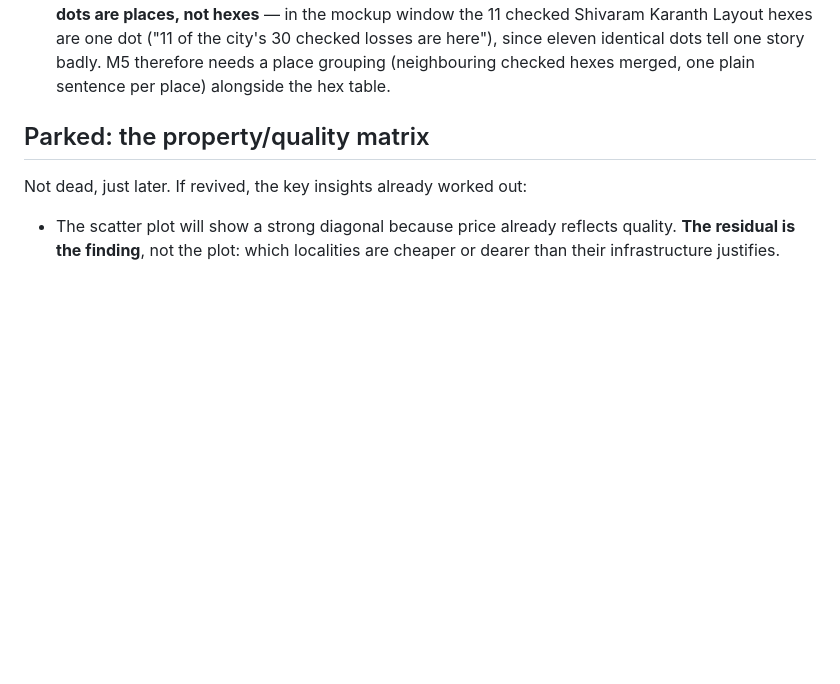
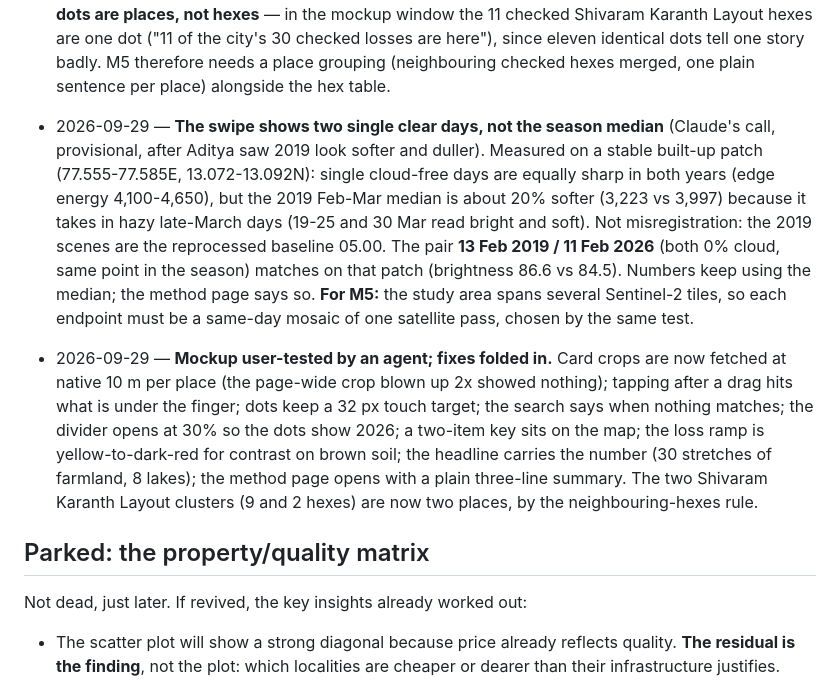
Before and after one commit to dtgoyal1/bengaluru-green-cover, a Markdown page: PROJECT.md, the part around the change. Drawn GitHub-style; blank space fills up the shorter version.

Commit message:
docs: single-day swipe photos, and the mockup's user-test fixes
Co-Authored-By: Claude Opus 5.5 <noreply@anthropic.com>

```diff
--- a/PROJECT.md
+++ b/PROJECT.md
@@ -964,6 +964,22 @@ Append one line per session. Date, what changed, why.
   Karanth Layout hexes are one dot ("11 of the city's 30 checked losses are here"), since eleven
   identical dots tell one story badly. M5 therefore needs a place grouping (neighbouring checked
   hexes merged, one plain sentence per place) alongside the hex table.
+- 2026-09-29 — **The swipe shows two single clear days, not the season median** (Claude's call,
+  provisional, after Aditya saw 2019 look softer and duller). Measured on a stable built-up patch
+  (77.555-77.585E, 13.072-13.092N): single cloud-free days are equally sharp in both years (edge
+  energy 4,100-4,650), but the 2019 Feb-Mar median is about 20% softer (3,223 vs 3,997) because it
+  takes in hazy late-March days (19-25 and 30 Mar read bright and soft). Not misregistration: the
+  2019 scenes are the reprocessed baseline 05.00. The pair **13 Feb 2019 / 11 Feb 2026** (both 0%
+  cloud, same point in the season) matches on that patch (brightness 86.6 vs 84.5). Numbers keep
+  using the median; the method page says so. **For M5:** the study area spans several Sentinel-2
+  tiles, so each endpoint must be a same-day mosaic of one satellite pass, chosen by the same test.
+- 2026-09-29 — **Mockup user-tested by an agent; fixes folded in.** Card crops are now fetched at
+  native 10 m per place (the page-wide crop blown up 2x showed nothing); tapping after a drag hits
+  what is under the finger; dots keep a 32 px touch target; the search says when nothing matches;
+  the divider opens at 30% so the dots show 2026; a two-item key sits on the map; the loss ramp is
+  yellow-to-dark-red for contrast on brown soil; the headline carries the number (30 stretches of
+  farmland, 8 lakes); the method page opens with a plain three-line summary. The two Shivaram
+  Karanth Layout clusters (9 and 2 hexes) are now two places, by the neighbouring-hexes rule.
 
 ## Parked: the property/quality matrix
 
```
